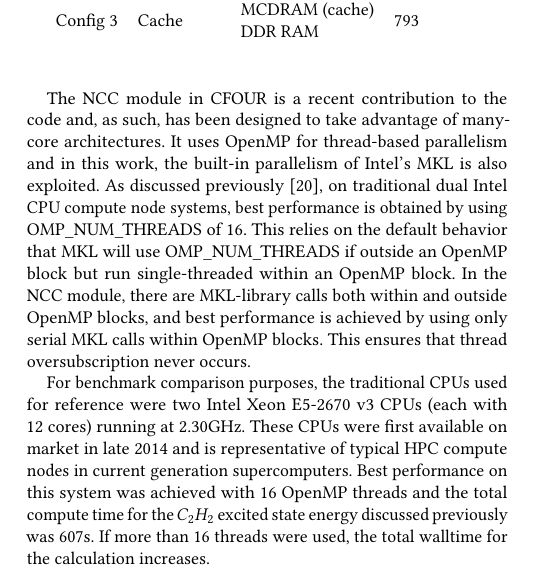
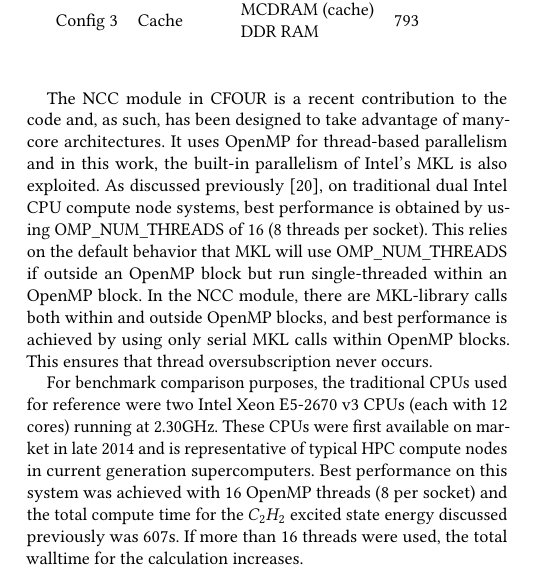
Before and after one commit to PECOS-KNL/kernels, a LaTeX paper (knl-paper/paper.tex, which reads knl-paper/csim.tex): part of one column of page 6 of 8, cut so that both start at the same text. Compiled offline with pdfLaTeX.

Commit message:
Make clear that 16 OpenMP threads == 8 per socket

```diff
--- a/knl-paper/csim.tex
+++ b/knl-paper/csim.tex
@@ -44,7 +44,7 @@ been designed to take advantage of many-core architectures. It uses OpenMP for
 thread-based parallelism and in this work, the built-in parallelism of Intel's
 MKL is also exploited. As discussed previously~\cite{ncc:15}, on traditional
 dual Intel CPU compute node systems, best performance is obtained by using
-OMP\_NUM\_THREADS of 16. This relies on the default behavior that MKL will use
+OMP\_NUM\_THREADS of 16 (8 threads per socket). This relies on the default behavior that MKL will use
 OMP\_NUM\_THREADS if outside an OpenMP block but run single-threaded within an
 OpenMP block.  In the NCC module, there are MKL-library calls both within and
 outside OpenMP blocks, and best performance is achieved by using only serial
@@ -54,7 +54,7 @@ occurs.
 For benchmark comparison purposes, the traditional CPUs used for reference were two Intel Xeon E5-2670 v3 CPUs
 (each with 12 cores) running at 2.30GHz. These CPUs were first available on market in late 2014 and is
 representative of typical HPC compute nodes in current generation supercomputers. Best performance on this
-system was achieved with 16 OpenMP threads and the total compute time for the $C_2H_2$ excited state energy
+system was achieved with 16 OpenMP threads (8 per socket) and the total compute time for the $C_2H_2$ excited state energy
 discussed previously was 607s.
 %\todo{is this hyperthreading? please note hardware cores}.
 % nope 16 hardware threads updated the above text to note it was a dual CPU system
```
Also changed, not shown: knl-paper/csim.tex (2 more changed lines).
